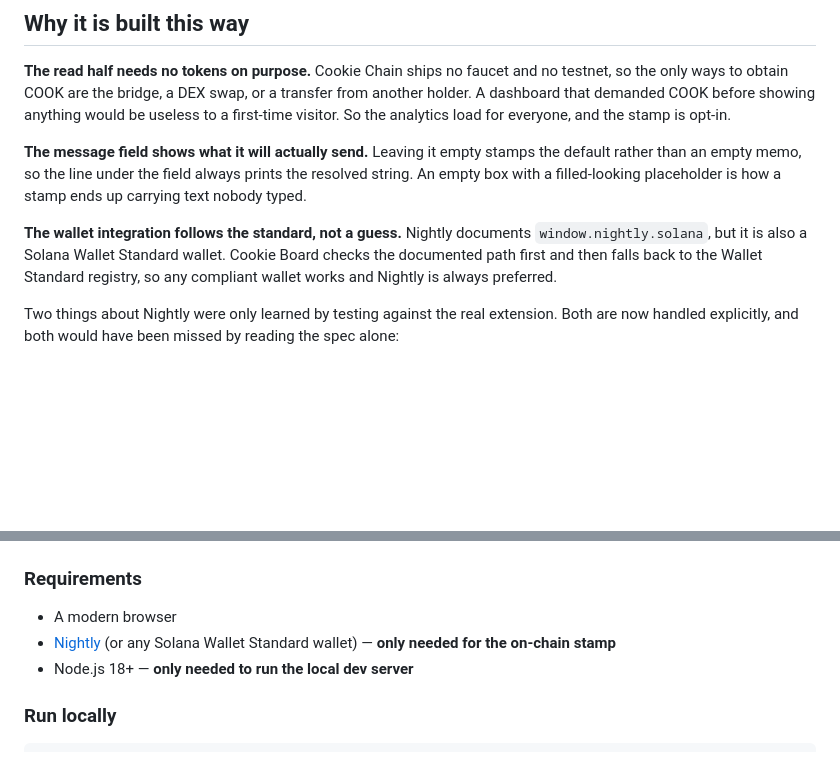
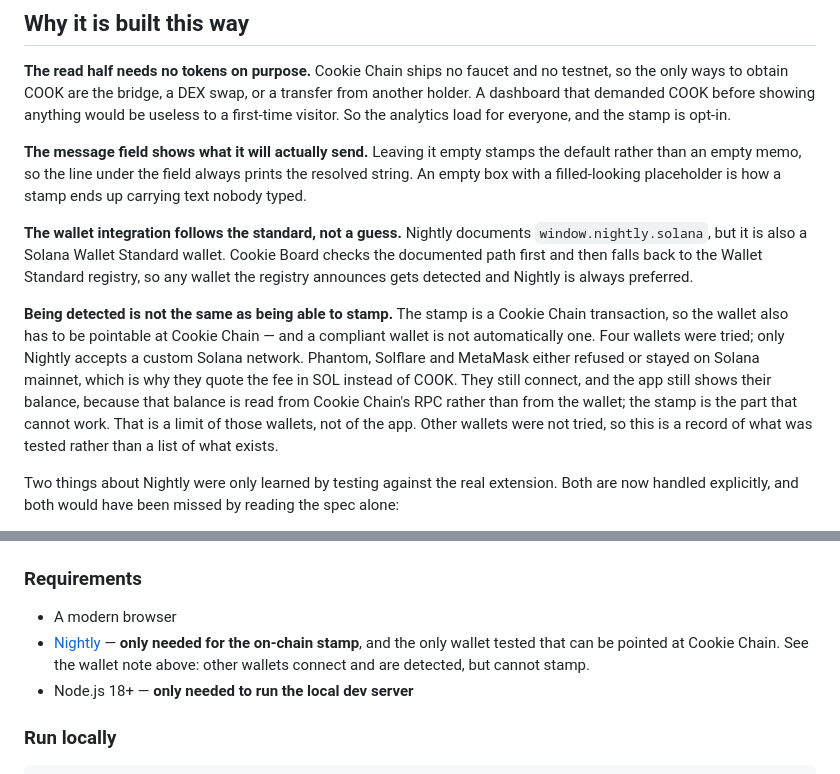
Before and after one commit to kaminariouji/cookie-board, a Markdown page: README.md, 2 parts joined by grey strips. Drawn GitHub-style; blank space fills up the shorter version.

Commit message:
Stop claiming any compliant wallet can stamp
"any compliant wallet works" was never true. Detection follows the
Wallet Standard, but the stamp is a Cookie Chain transaction, so the
wallet also has to be pointable at Cookie Chain — and of the four wallets
tried, only Nightly is. Phantom, Solflare and MetaMask connect and show a
balance while being unable to stamp, which is the confusing part worth
writing down. Says plainly that other wallets were not tried, so the note
records what was tested rather than what exists.

```diff
--- a/README.md
+++ b/README.md
@@ -59,8 +59,17 @@ with a filled-looking placeholder is how a stamp ends up carrying text nobody ty
 
 **The wallet integration follows the standard, not a guess.** Nightly documents
 `window.nightly.solana`, but it is also a Solana Wallet Standard wallet. Cookie Board checks the
-documented path first and then falls back to the Wallet Standard registry, so any compliant
-wallet works and Nightly is always preferred.
+documented path first and then falls back to the Wallet Standard registry, so any wallet the
+registry announces gets detected and Nightly is always preferred.
+
+**Being detected is not the same as being able to stamp.** The stamp is a Cookie Chain
+transaction, so the wallet also has to be pointable at Cookie Chain — and a compliant wallet is not
+automatically one. Four wallets were tried; only Nightly accepts a custom Solana network. Phantom,
+Solflare and MetaMask either refused or stayed on Solana mainnet, which is why they quote the fee
+in SOL instead of COOK. They still connect, and the app still shows their balance, because that
+balance is read from Cookie Chain's RPC rather than from the wallet; the stamp is the part that
+cannot work. That is a limit of those wallets, not of the app. Other wallets were not tried, so
+this is a record of what was tested rather than a list of what exists.
 
 Two things about Nightly were only learned by testing against the real extension. Both are now
 handled explicitly, and both would have been missed by reading the spec alone:
@@ -103,7 +112,9 @@ diverge from the source, and nothing to rebuild before deploying.
 ### Requirements
 
 - A modern browser
-- [Nightly](https://nightly.app) (or any Solana Wallet Standard wallet) — **only needed for the on-chain stamp**
+- [Nightly](https://nightly.app) — **only needed for the on-chain stamp**, and the only wallet tested
+  that can be pointed at Cookie Chain. See the wallet note above: other wallets connect and are
+  detected, but cannot stamp.
 - Node.js 18+ — **only needed to run the local dev server**
 
 ### Run locally
```
